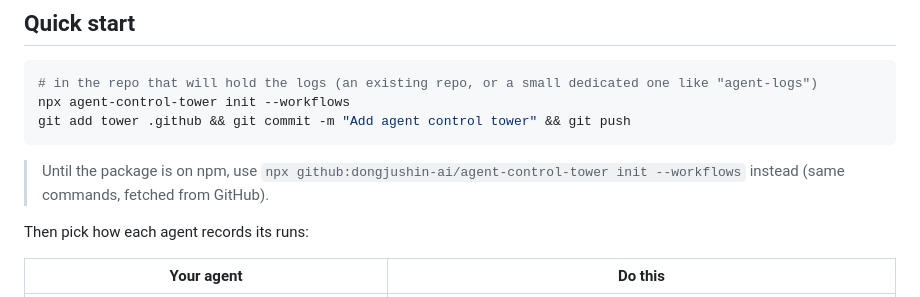
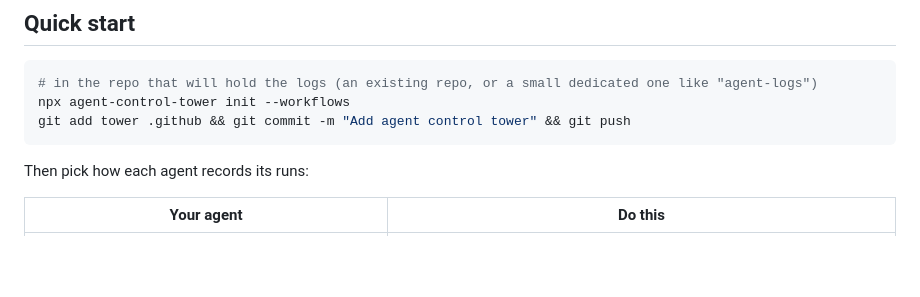
Before and after one commit to dongjushin-ai/agent-control-tower, a Markdown page: README.md, the part around one of its changes. GitHub-like rendering; blank space fills up the shorter version.

Commit message:
README: published on npm (v0.1.0)
Co-Authored-By: Claude Opus 5.5 <noreply@anthropic.com>

````diff
--- a/README.md
+++ b/README.md
@@ -37,8 +41,6 @@ at 3 a.m. Agent Control Tower is built for that case:
 npx agent-control-tower init --workflows
 git add tower .github && git commit -m "Add agent control tower" && git push
 ```
-
-> Until the package is on npm, use `npx github:dongjushin-ai/agent-control-tower init --workflows` instead (same commands, fetched from GitHub).
 
 Then pick how each agent records its runs:
 
````
Also changed, not shown: other parts of README.md (+4 -0 lines), README.ko.md (+4 -2 lines).
